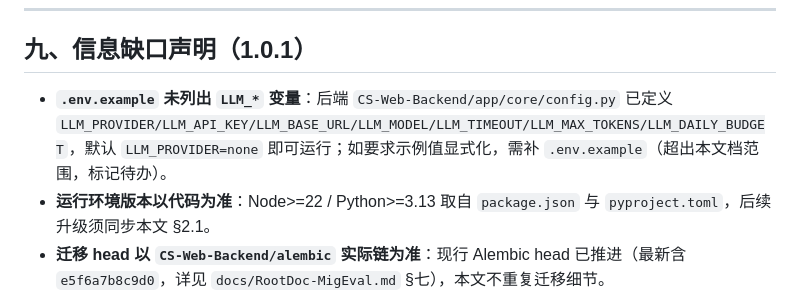
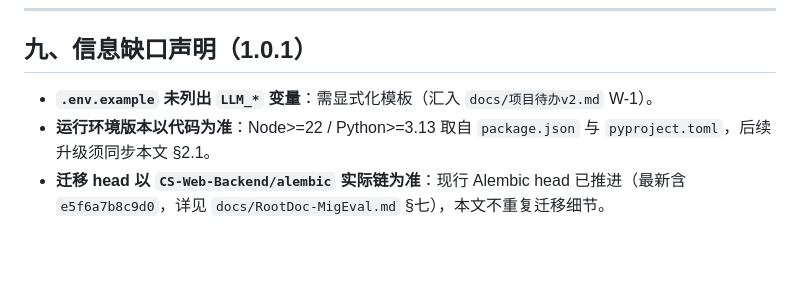
Before and after one commit to 3yearsZhuang/CS-Web-Project, a Markdown page: docs/RootDoc-Deploy.md, the part around the change. Rendered like a GitHub page; blank space fills up the shorter version.

Commit message:
docs: 信息缺口/[待填写] 收敛为项目待办v2 W 指针

```diff
--- a/docs/RootDoc-Deploy.md
+++ b/docs/RootDoc-Deploy.md
@@ -349,6 +349,6 @@ OTEL_SERVICE_NAME=cs-web-backend
 
 ## 九、信息缺口声明（1.0.1）
 
-- **`.env.example` 未列出 `LLM_*` 变量**：后端 `CS-Web-Backend/app/core/config.py` 已定义 `LLM_PROVIDER/LLM_API_KEY/LLM_BASE_URL/LLM_MODEL/LLM_TIMEOUT/LLM_MAX_TOKENS/LLM_DAILY_BUDGET`，默认 `LLM_PROVIDER=none` 即可运行；如要求示例值显式化，需补 `.env.example`（超出本文档范围，标记待办）。
+- **`.env.example` 未列出 `LLM_*` 变量**：需显式化模板（汇入 `docs/项目待办v2.md` W-1）。
 - **运行环境版本以代码为准**：Node>=22 / Python>=3.13 取自 `package.json` 与 `pyproject.toml`，后续升级须同步本文 §2.1。
 - **迁移 head 以 `CS-Web-Backend/alembic` 实际链为准**：现行 Alembic head 已推进（最新含 `e5f6a7b8c9d0`，详见 `docs/RootDoc-MigEval.md` §七），本文不重复迁移细节。
```
